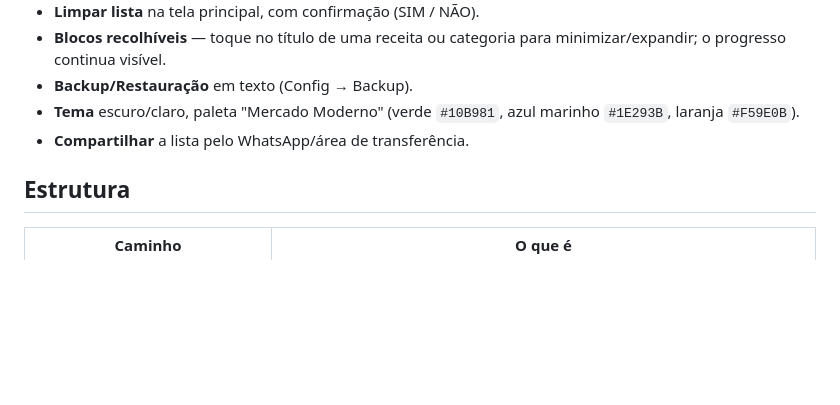
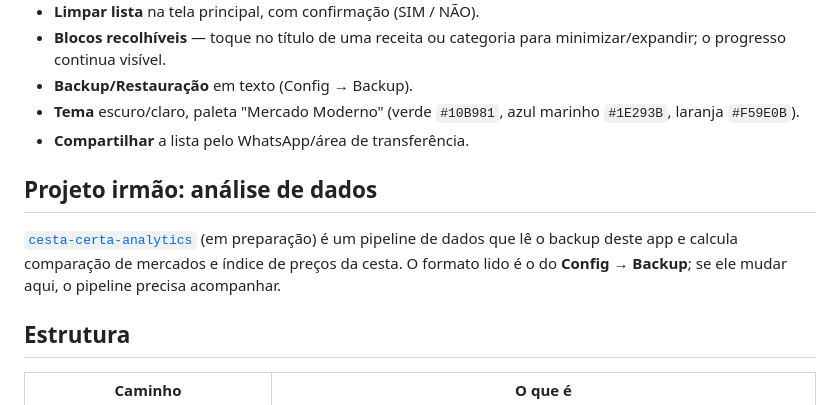
Before and after one commit to leoneveslima/cesta-certa, a Markdown page: README.md, the part around the change. Rendered like a GitHub page; blank space fills up the shorter version.

Commit message:
Documenta o projeto irmão cesta-certa-analytics
Co-Authored-By: Claude Sonnet 5.5 <noreply@anthropic.com>

```diff
--- a/README.md
+++ b/README.md
@@ -33,6 +33,9 @@ O arquivo [CLAUDE.md](CLAUDE.md) é o contexto que guiou a IA (arquitetura, coma
 - **Tema** escuro/claro, paleta "Mercado Moderno" (verde `#10B981`, azul marinho `#1E293B`, laranja `#F59E0B`).
 - **Compartilhar** a lista pelo WhatsApp/área de transferência.
 
+## Projeto irmão: análise de dados
+[`cesta-certa-analytics`](https://github.com/leoneveslima/cesta-certa-analytics) (em preparação) é um pipeline de dados que lê o backup deste app e calcula comparação de mercados e índice de preços da cesta. O formato lido é o do **Config → Backup**; se ele mudar aqui, o pipeline precisa acompanhar.
+
 ## Estrutura
 | Caminho | O que é |
 |---|---|
```
Also changed, not shown: CLAUDE.md (+3 -0 lines), docs/DOCUMENTACAO.md (+1 -0 lines).
